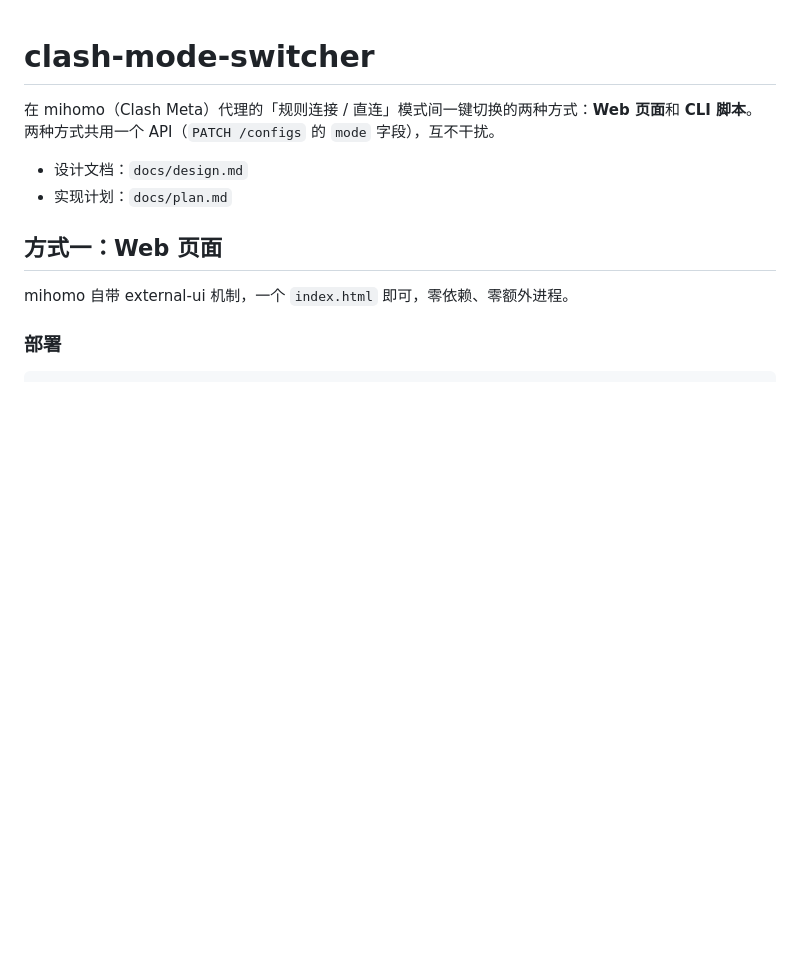
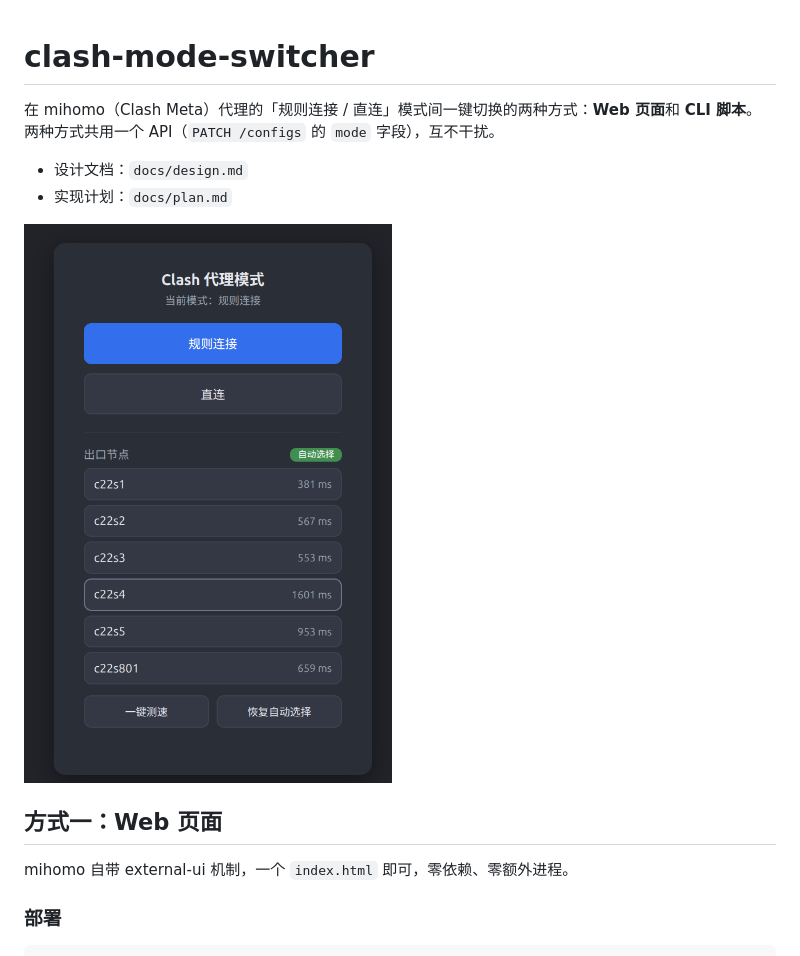
Before and after one commit to liudongxjtu/clash-mode-switcher, a Markdown page: README.md, the part around the change. Drawn GitHub-style; pictures changed too: docs/image.png (added); blank space fills up the shorter version.

Commit message:
docs: README 添加 UI 截图
Co-Authored-By: Claude <noreply@anthropic.com>

```diff
--- a/README.md
+++ b/README.md
@@ -4,6 +4,8 @@
 
 - 设计文档：`docs/design.md`
 - 实现计划：`docs/plan.md`
+
+![UI 效果](docs/image.png)
 
 ## 方式一：Web 页面
 
```
